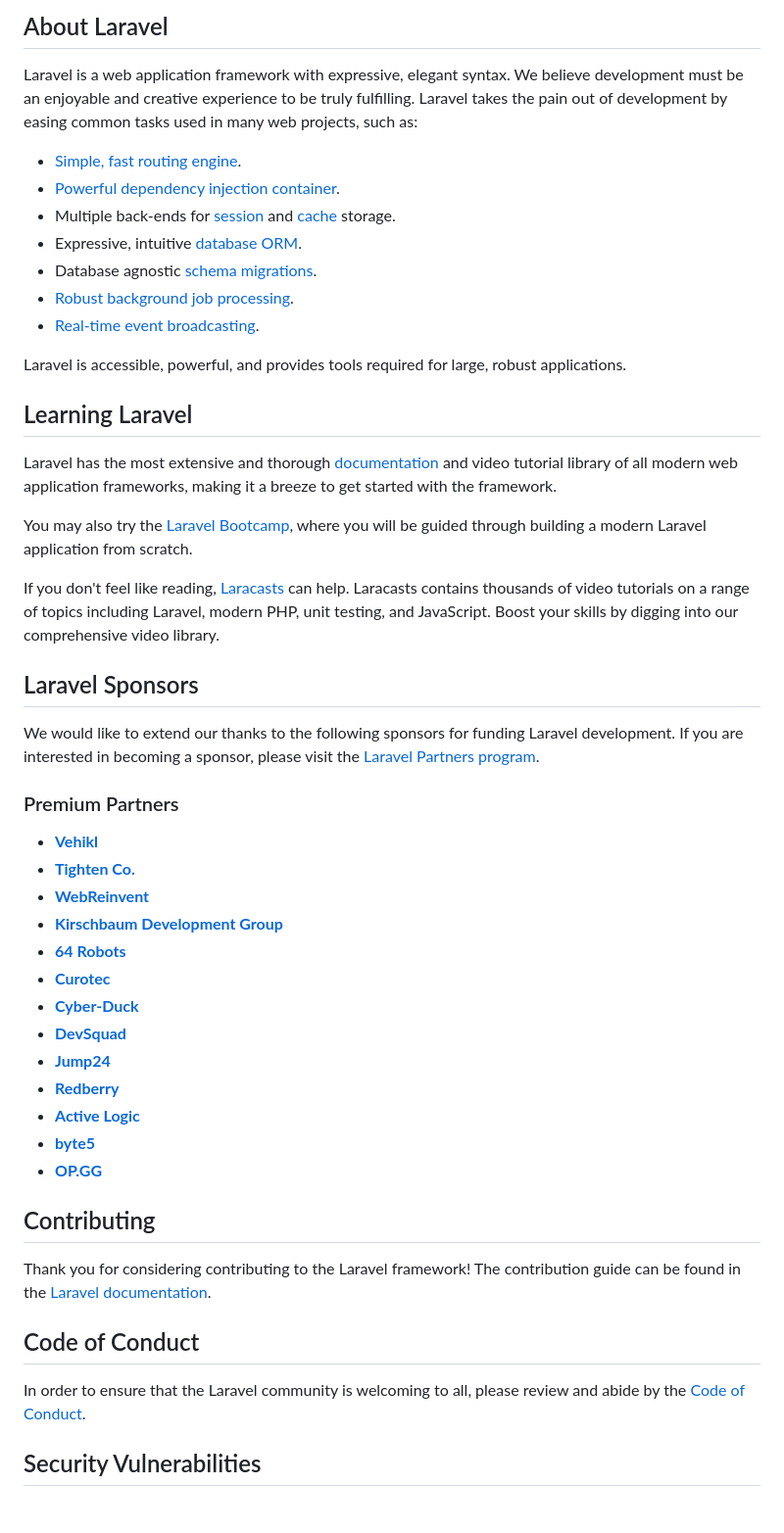
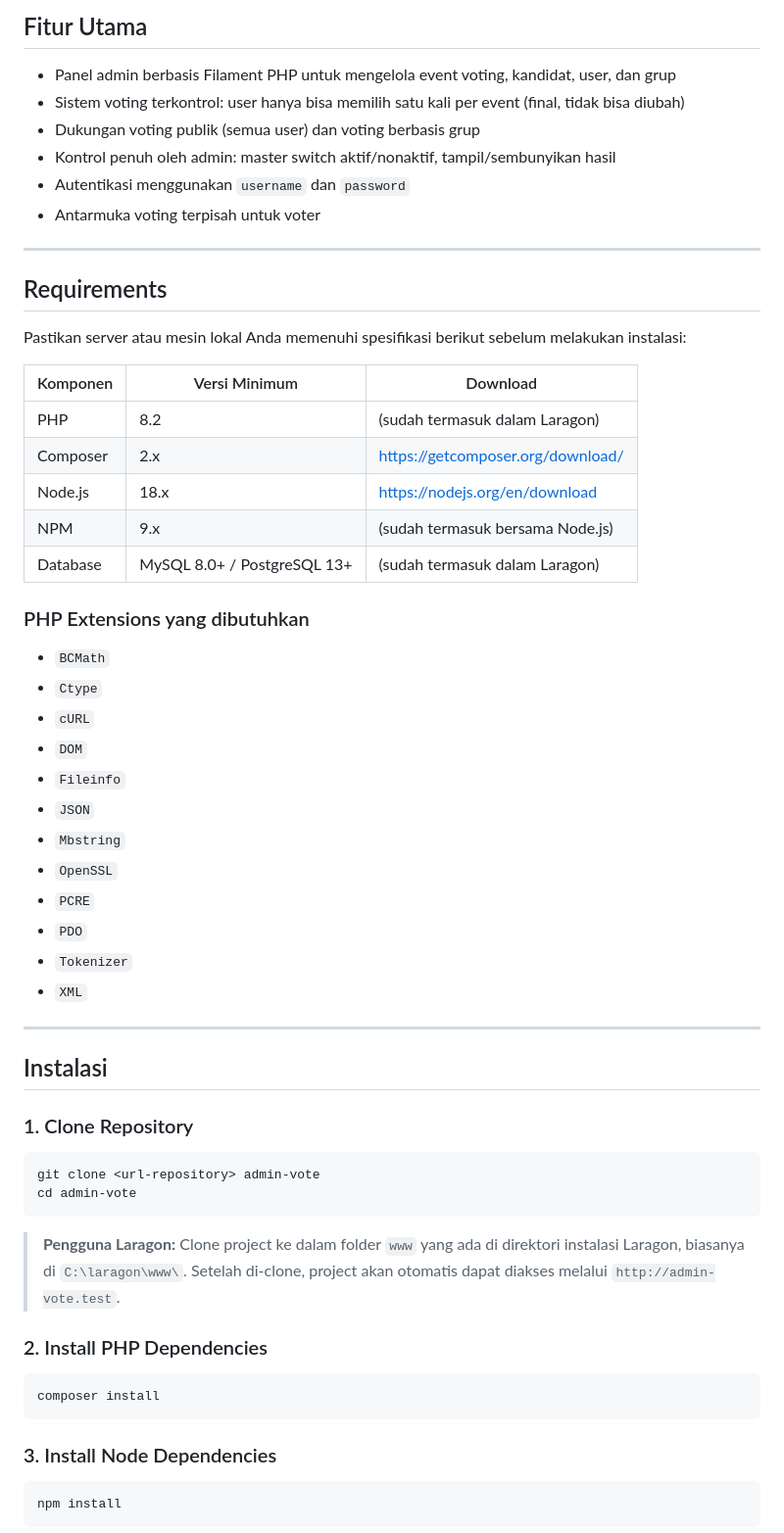
Before and after one commit to faiz-dev/rpl-vote, a Markdown page: README.md, the part around one of its changes. Shown at 98% size. Rendered like a GitHub page; blank space fills up the shorter version.

Commit message:
gudie in readme

````diff
--- a/README.md
+++ b/README.md
@@ -9,53 +4,64 @@
 
-## About Laravel
+## Fitur Utama
 
-Laravel is a web application framework with expressive, elegant syntax. We believe development must be an enjoyable and creative experience to be truly fulfilling. Laravel takes the pain out of development by easing common tasks used in many web projects, such as:
+- Panel admin berbasis Filament PHP untuk mengelola event voting, kandidat, user, dan grup
+- Sistem voting terkontrol: user hanya bisa memilih satu kali per event (final, tidak bisa diubah)
+- Dukungan voting publik (semua user) dan voting berbasis grup
+- Kontrol penuh oleh admin: master switch aktif/nonaktif, tampil/sembunyikan hasil
+- Autentikasi menggunakan `username` dan `password`
+- Antarmuka voting terpisah untuk voter
 
-- [Simple, fast routing engine](https://laravel.com/docs/routing).
-- [Powerful dependency injection container](https://laravel.com/docs/container).
-- Multiple back-ends for [session](https://laravel.com/docs/session) and [cache](https://laravel.com/docs/cache) storage.
-- Expressive, intuitive [database ORM](https://laravel.com/docs/eloquent).
-- Database agnostic [schema migrations](https://laravel.com/docs/migrations).
-- [Robust background job processing](https://laravel.com/docs/queues).
-- [Real-time event broadcasting](https://laravel.com/docs/broadcasting).
+---
 
-Laravel is accessible, powerful, and provides tools required for large, robust applications.
+## Requirements
 
-## Learning Laravel
+Pastikan server atau mesin lokal Anda memenuhi spesifikasi berikut sebelum melakukan instalasi:
 
-Laravel has the most extensive and thorough [documentation](https://laravel.com/docs) and video tutorial library of all modern web application frameworks, making it a breeze to get started with the framework.
+| Komponen | Versi Minimum | Download |
+|---|---|---|
+| PHP | 8.2 | (sudah termasuk dalam Laragon) |
+| Composer | 2.x | https://getcomposer.org/download/ |
+| Node.js | 18.x | https://nodejs.org/en/download |
+| NPM | 9.x | (sudah termasuk bersama Node.js) |
+| Database | MySQL 8.0+ / PostgreSQL 13+ | (sudah termasuk dalam Laragon) |
 
-You may also try the [Laravel Bootcamp](https://bootcamp.laravel.com), where you will be guided through building a modern Laravel application from scratch.
+### PHP Extensions yang dibutuhkan
 
-If you don't feel like reading, [Laracasts](https://laracasts.com) can help. Laracasts contains thousands of video tutorials on a range of topics including Laravel, modern PHP, unit testing, and JavaScript. Boost your skills by digging into our comprehensive video library.
+- `BCMath`
+- `Ctype`
+- `cURL`
+- `DOM`
+- `Fileinfo`
+- `JSON`
+- `Mbstring`
+- `OpenSSL`
+- `PCRE`
+- `PDO`
+- `Tokenizer`
+- `XML`
 
-## Laravel Sponsors
+---
 
-We would like to extend our thanks to the following sponsors for funding Laravel development. If you are interested in becoming a sponsor, please visit the [Laravel Partners program](https://partners.laravel.com).
+## Instalasi
 
-### Premium Partners
+### 1. Clone Repository
 
-- **[Vehikl](https://vehikl.com/)**
-- **[Tighten Co.](https://tighten.co)**
-- **[WebReinvent](https://webreinvent.com/)**
-- **[Kirschbaum Development Group](https://kirschbaumdevelopment.com)**
-- **[64 Robots](https://64robots.com)**
-- **[Curotec](https://www.curotec.com/services/technologies/laravel/)**
-- **[Cyber-Duck](https://cyber-duck.co.uk)**
-- **[DevSquad](https://devsquad.com/hire-laravel-developers)**
-- **[Jump24](https://jump24.co.uk)**
-- **[Redberry](https://redberry.international/laravel/)**
-- **[Active Logic](https://activelogic.com)**
-- **[byte5](https://byte5.de)**
-- **[OP.GG](https://op.gg)**
+```bash
+git clone <url-repository> admin-vote
+cd admin-vote
+```
 
-## Contributing
+> **Pengguna Laragon:** Clone project ke dalam folder `www` yang ada di direktori instalasi Laragon, biasanya di `C:\laragon\www\`. Setelah di-clone, project akan otomatis dapat diakses melalui `http://admin-vote.test`.
 
-Thank you for considering contributing to the Laravel framework! The contribution guide can be found in the [Laravel documentation](https://laravel.com/docs/contributions).
+### 2. Install PHP Dependencies
 
-## Code of Conduct
+```bash
+composer install
+```
 
-In order to ensure that the Laravel community is welcoming to all, please review and abide by the [Code of Conduct](https://laravel.com/docs/contributions#code-of-conduct).
+### 3. Install Node Dependencies
 
-## Security Vulnerabilities
+```bash
+npm install
+```
 
````
Also changed, not shown: other parts of README.md (+109 -9 lines).
